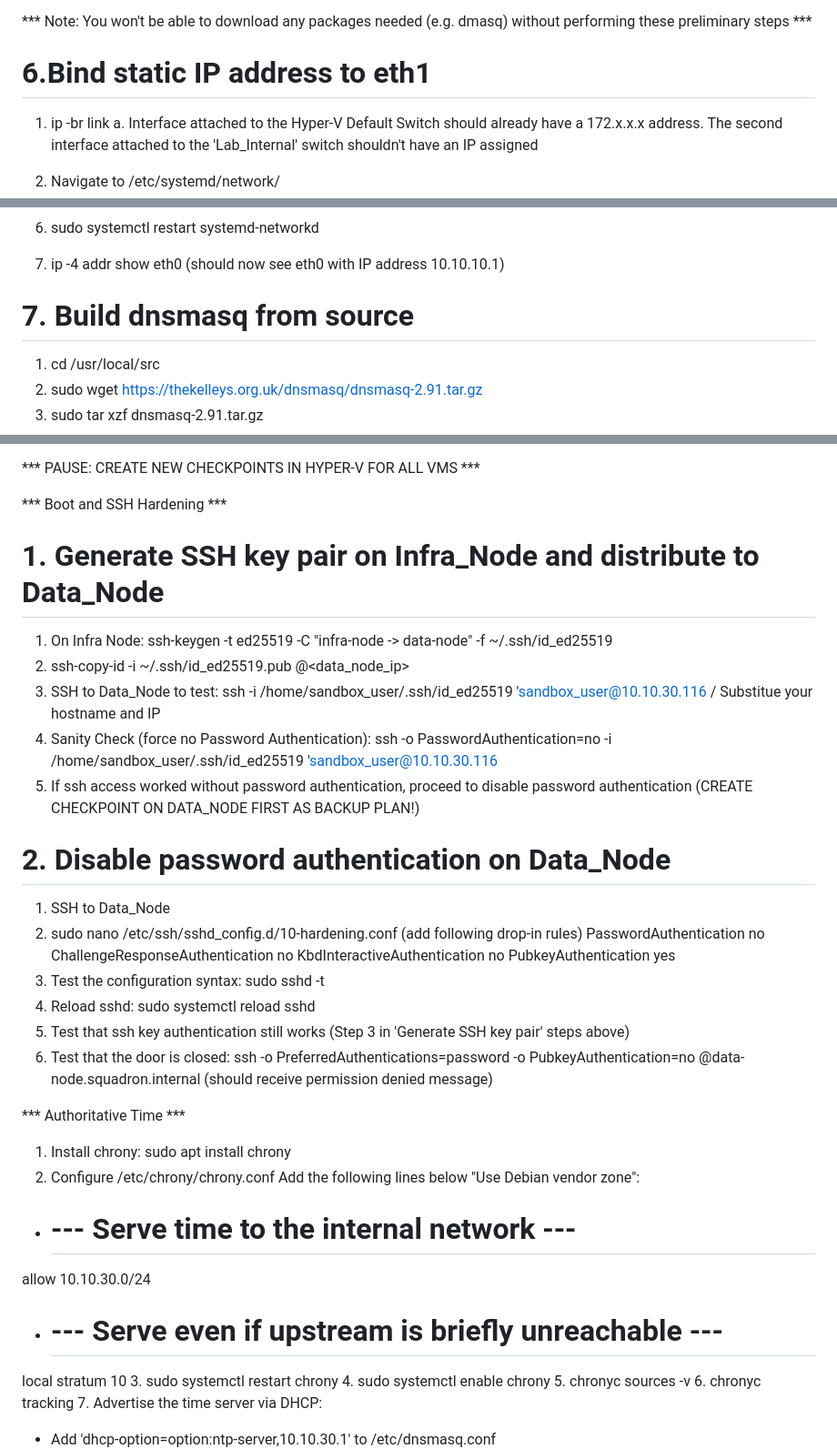
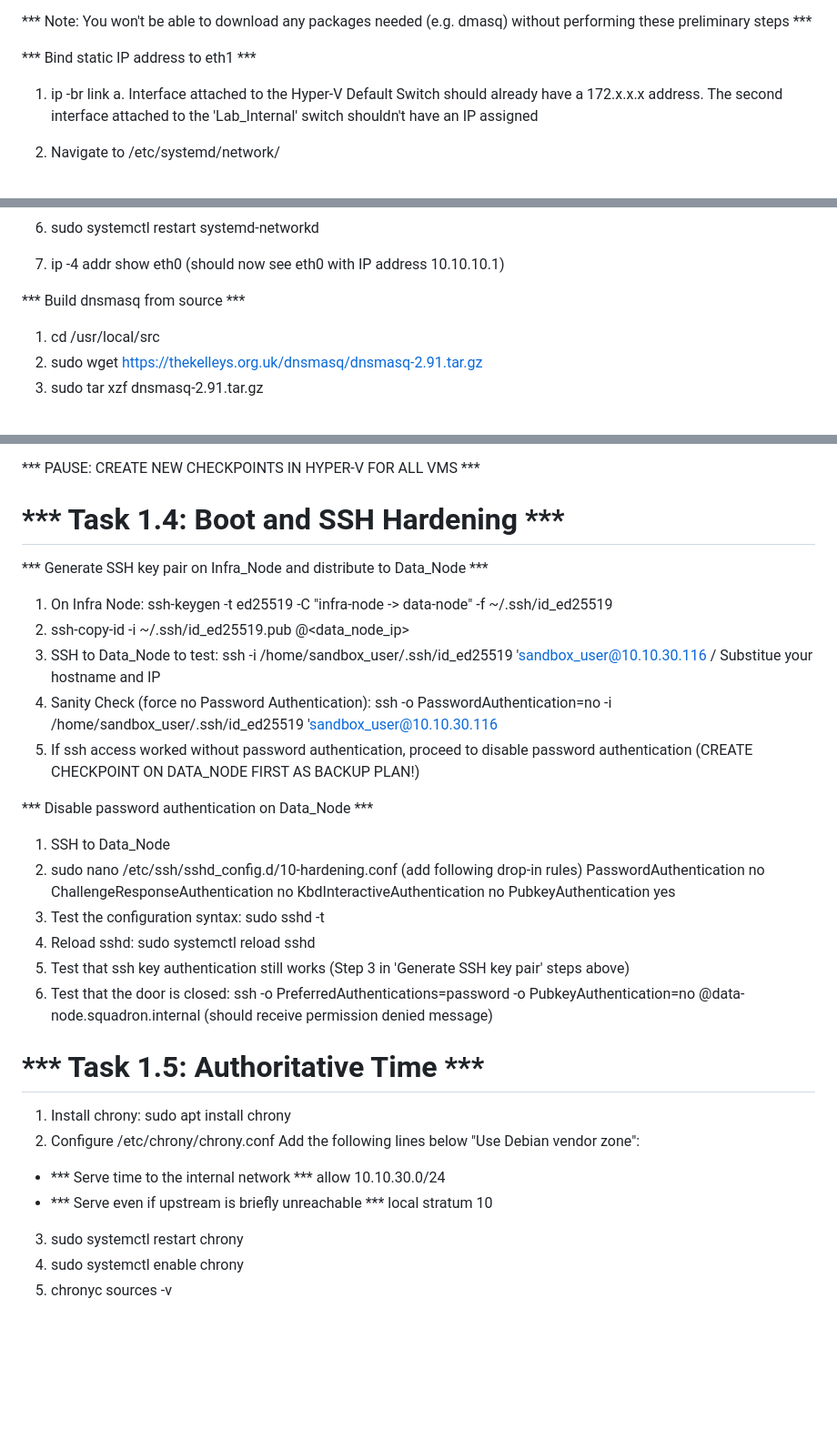
Before and after one commit to bitspatriot/Cyber-Training-Pipeline, a Markdown page: 01_Local_Environment/Phase_01_Build_Notes.md, 3 parts joined by grey strips. Shown at 91% size. GitHub-like rendering; blank space fills up the shorter version.

```diff
--- a/01_Local_Environment/Phase_01_Build_Notes.md
+++ b/01_Local_Environment/Phase_01_Build_Notes.md
@@ -63,7 +63,7 @@ STEPS:
 
 *** Note: You won't be able to download any packages needed (e.g. dmasq) without performing these preliminary steps ***
 
-# 6.Bind static IP address to eth1
+*** Bind static IP address to eth1 ***
 
 1. ip -br link
    a. Interface attached to the Hyper-V Default Switch should already have a 172.x.x.x address. The second interface attached to the 'Lab_Internal' switch shouldn't have an IP assigned
@@ -79,7 +79,7 @@ STEPS:
 6. sudo systemctl restart systemd-networkd
 7. ip -4 addr show eth0 (should now see eth0 with IP address 10.10.10.1)
 
-# 7. Build dnsmasq from source
+*** Build dnsmasq from source ***
 1. cd /usr/local/src
 2. sudo wget https://thekelleys.org.uk/dnsmasq/dnsmasq-2.91.tar.gz
 3. sudo tar xzf dnsmasq-2.91.tar.gz
@@ -126,16 +126,16 @@ INTERNAL RANGE NOTE + ADD dnsmasq.conf and dnsmasq.service will be added as sepe
 
 *** PAUSE: CREATE NEW CHECKPOINTS IN HYPER-V FOR ALL VMS ***
 
-*** Boot and SSH Hardening ***
+# *** Task 1.4: Boot and SSH Hardening ***
 
-# 1. Generate SSH key pair on Infra_Node and distribute to Data_Node
+*** Generate SSH key pair on Infra_Node and distribute to Data_Node ***
 1. On Infra Node: ssh-keygen -t ed25519 -C "infra-node -> data-node" -f ~/.ssh/id_ed25519
 2. ssh-copy-id -i ~/.ssh/id_ed25519.pub <user>@<data_node_ip>
 3. SSH to Data_Node to test: ssh -i /home/sandbox_user/.ssh/id_ed25519 'sandbox_user@10.10.30.116 / Substitue your hostname and IP
 4. Sanity Check (force no Password Authentication): ssh -o PasswordAuthentication=no -i /home/sandbox_user/.ssh/id_ed25519 'sandbox_user@10.10.30.116
 5. If ssh access worked without password authentication, proceed to disable password authentication (CREATE CHECKPOINT ON DATA_NODE FIRST AS BACKUP PLAN!)
 
-# 2. Disable password authentication on Data_Node
+*** Disable password authentication on Data_Node ***
 1. SSH to Data_Node
 2. sudo nano /etc/ssh/sshd_config.d/10-hardening.conf (add following drop-in rules)
 PasswordAuthentication no
@@ -147,14 +147,14 @@ PubkeyAuthentication yes
 5. Test that ssh key authentication still works (Step 3 in 'Generate SSH key pair' steps above)
 6. Test that the door is closed: ssh -o PreferredAuthentications=password -o PubkeyAuthentication=no <user>@data-node.squadron.internal (should receive permission denied message)
 
-*** Authoritative Time ***
+# *** Task 1.5: Authoritative Time ***
 
 1. Install chrony: sudo apt install chrony
 2. Configure /etc/chrony/chrony.conf
 Add the following lines below "Use Debian vendor zone":
-- # --- Serve time to the internal network ---
+- *** Serve time to the internal network ***
 allow 10.10.30.0/24
-- # --- Serve even if upstream is briefly unreachable ---
+- *** Serve even if upstream is briefly unreachable ***
 local stratum 10
 3. sudo systemctl restart chrony
 4. sudo systemctl enable chrony
```
Also changed, not shown: other parts of 01_Local_Environment/Phase_01_Build_Notes.md (+11 -11 lines).
